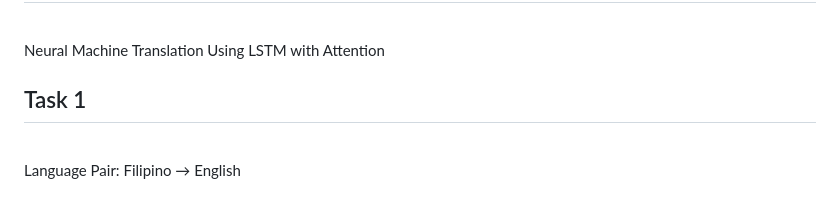
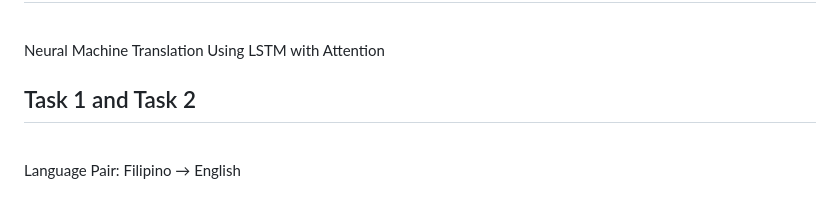
Before and after one commit to luckydprince/NLP, a Markdown page: README.md, the part around the change. GitHub-like rendering.

Commit message:
Update README to include Task 2 in the title

```diff
--- a/README.md
+++ b/README.md
@@ -7,7 +7,7 @@ Screenshots and videos for the Assignment 2 was uploaded to Google drive due to
 <h1>A3: Make Your Own Machine Translation Language</h1>
 <br>Neural Machine Translation Using LSTM with Attention
 <br>
-<h2>Task 1</h2>
+<h2>Task 1 and Task 2</h2>
 <br>Language Pair: Filipino → English
 
 <h3>1. Dataset Selection and Source</h3>
```
